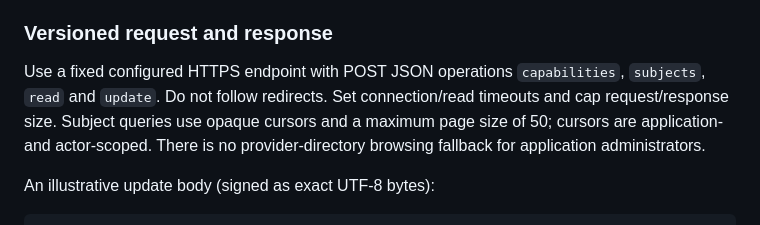
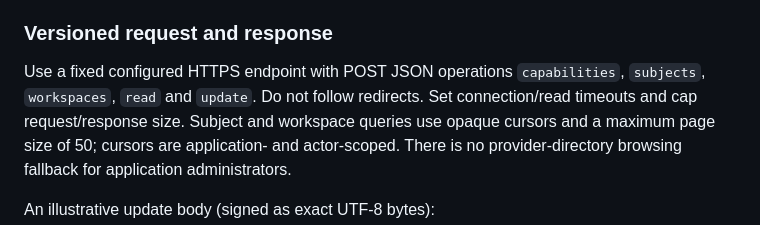
Before and after one commit to bherila/auth-manager, a Markdown page: docs/account-management-contract.md, the part around the change. Drawn GitHub-style.

Commit message:
Specify bounded workspace discovery for access controls

```diff
--- a/docs/account-management-contract.md
+++ b/docs/account-management-contract.md
@@ -124,8 +124,8 @@ operations enforce this policy. Provider-only administrators receive a denial.
 ### Versioned request and response
 
 Use a fixed configured HTTPS endpoint with POST JSON operations `capabilities`,
-`subjects`, `read` and `update`. Do not follow redirects. Set connection/read
-timeouts and cap request/response size. Subject queries use opaque cursors and a
+`subjects`, `workspaces`, `read` and `update`. Do not follow redirects. Set connection/read
+timeouts and cap request/response size. Subject and workspace queries use opaque cursors and a
 maximum page size of 50; cursors are application- and actor-scoped. There is no
 provider-directory browsing fallback for application administrators.
 
```
